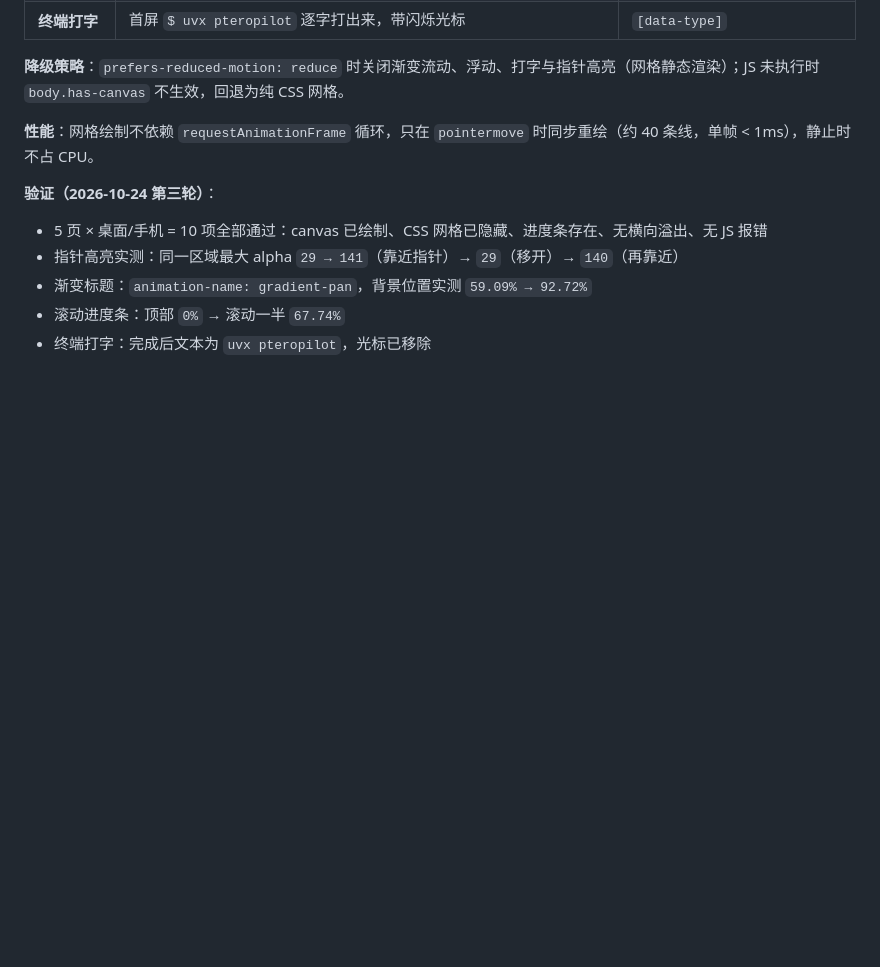
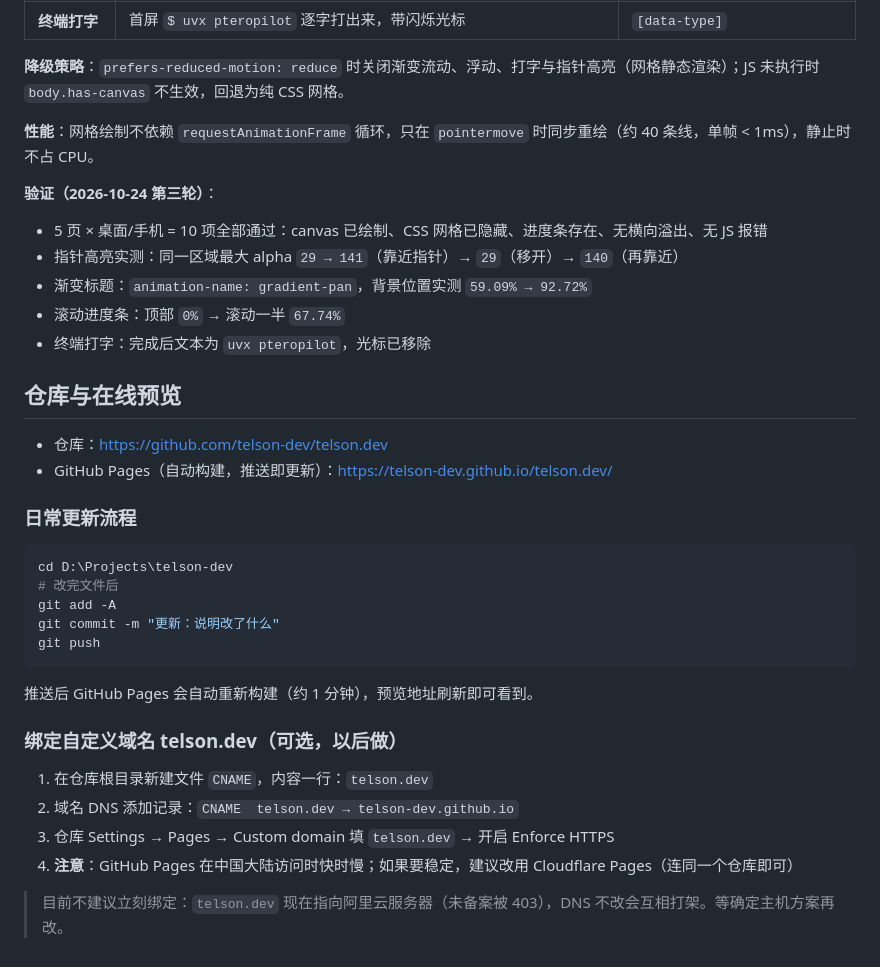
Before and after one commit to telson-dev/telson.dev, a Markdown page: README.md, the part around the change. GitHub-like rendering; blank space fills up the shorter version.

Commit message:
文档：补充仓库地址、Pages 预览与更新流程

````diff
--- a/README.md
+++ b/README.md
@@ -171,3 +171,28 @@ nginx -t && systemctl reload nginx
 - 渐变标题：`animation-name: gradient-pan`，背景位置实测 `59.09% → 92.72%`
 - 滚动进度条：顶部 `0%` → 滚动一半 `67.74%`
 - 终端打字：完成后文本为 `uvx pteropilot`，光标已移除
+## 仓库与在线预览
+
+- 仓库：https://github.com/telson-dev/telson.dev
+- GitHub Pages（自动构建，推送即更新）：https://telson-dev.github.io/telson.dev/
+
+### 日常更新流程
+
+```powershell
+cd D:\Projects\telson-dev
+# 改完文件后
+git add -A
+git commit -m "更新：说明改了什么"
+git push
+```
+
+推送后 GitHub Pages 会自动重新构建（约 1 分钟），预览地址刷新即可看到。
+
+### 绑定自定义域名 telson.dev（可选，以后做）
+
+1. 在仓库根目录新建文件 `CNAME`，内容一行：`telson.dev`
+2. 域名 DNS 添加记录：`CNAME  telson.dev → telson-dev.github.io`
+3. 仓库 Settings → Pages → Custom domain 填 `telson.dev` → 开启 Enforce HTTPS
+4. **注意**：GitHub Pages 在中国大陆访问时快时慢；如果要稳定，建议改用 Cloudflare Pages（连同一个仓库即可）
+
+> 目前不建议立刻绑定：`telson.dev` 现在指向阿里云服务器（未备案被 403），DNS 不改会互相打架。等确定主机方案再改。
````
